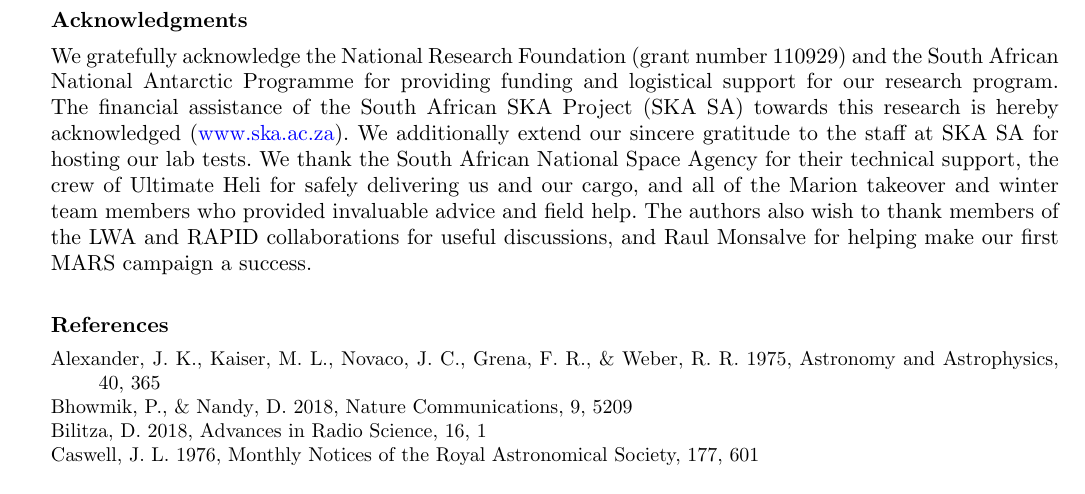
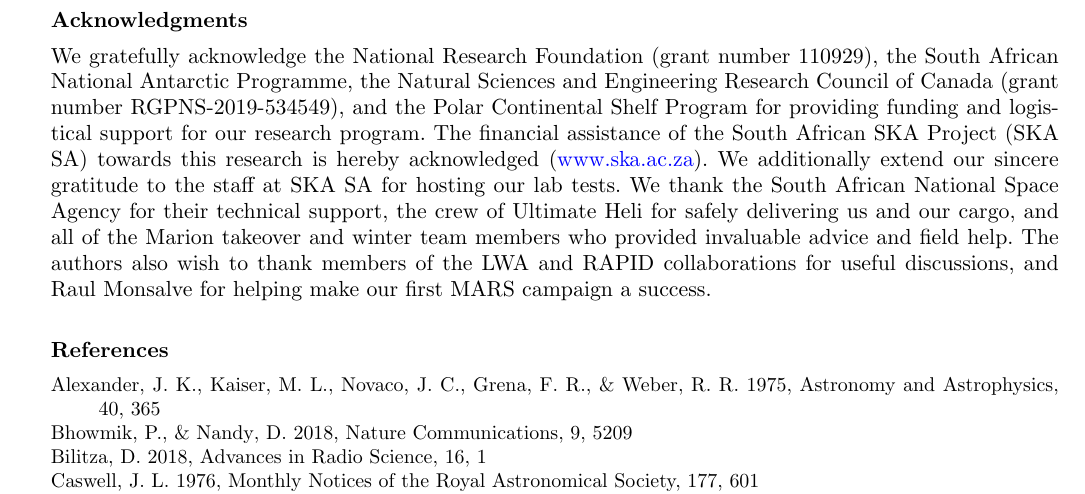
Before and after one commit to Casablanca25273/ALBATROS-Instument-Paper, a LaTeX document (albatros_paper.tex): part of page 14 of 14, cut so that both start at the same text. Compiled offline with pdfLaTeX.

Commit message:
HCC added acknowledgments to NSERC and PCSP

```diff
--- a/albatros_paper.tex
+++ b/albatros_paper.tex
@@ -913,7 +913,9 @@ sky across both hemispheres.
 \section*{Acknowledgments}
 
 We gratefully acknowledge the National Research Foundation (grant
-number 110929) and the South African National Antarctic Programme for
+number 110929), the South African National Antarctic Programme, the
+Natural Sciences and Engineering Research Council of Canada (grant
+number RGPNS-2019-534549), and the Polar Continental Shelf Program for
 providing funding and logistical support for our research program.
 The financial assistance of the South African SKA Project (SKA SA)
 towards this research is hereby acknowledged (\url{www.ska.ac.za}).
```
